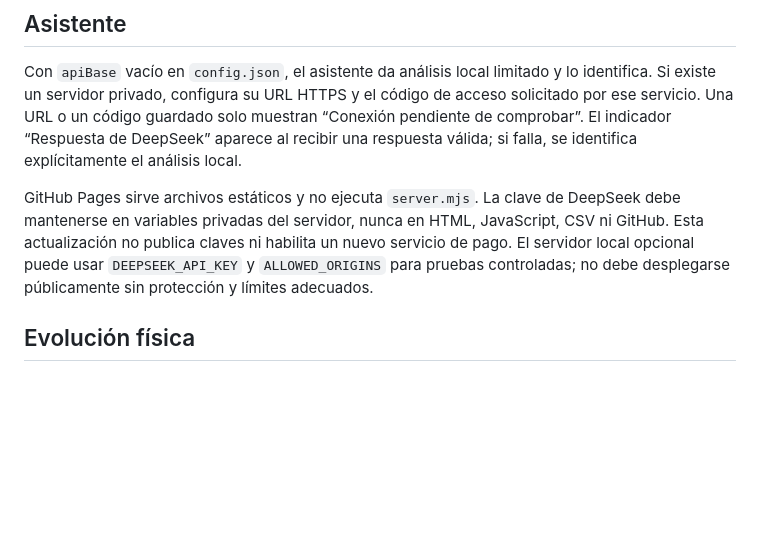
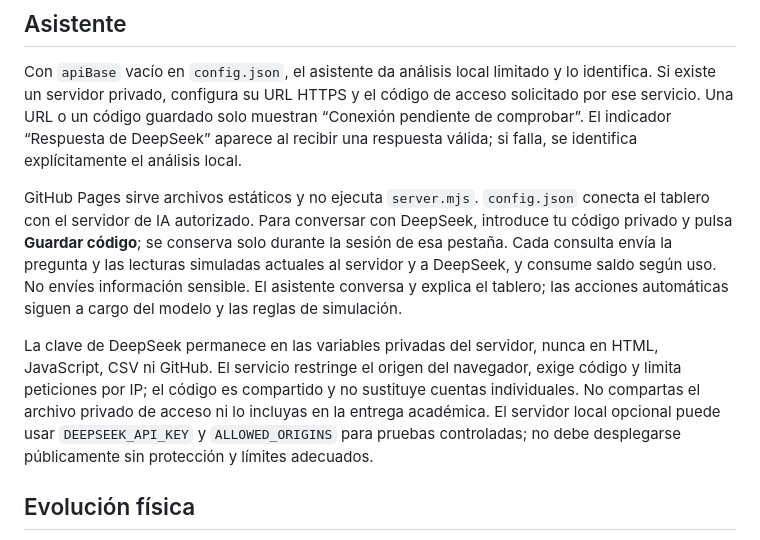
Before and after one commit to jhosepivanof-ai/habita-energia, a Markdown page: README.md, the part around the change. Rendered like a GitHub page; blank space fills up the shorter version.

Commit message:
Documentar uso del asistente y privacidad de acceso

```diff
--- a/README.md
+++ b/README.md
@@ -45,7 +45,9 @@ La prueba opcional `tests/browser-smoke.cjs` usa Playwright y Edge. Define `HABI
 
 Con `apiBase` vacío en `config.json`, el asistente da análisis local limitado y lo identifica. Si existe un servidor privado, configura su URL HTTPS y el código de acceso solicitado por ese servicio. Una URL o un código guardado solo muestran “Conexión pendiente de comprobar”. El indicador “Respuesta de DeepSeek” aparece al recibir una respuesta válida; si falla, se identifica explícitamente el análisis local.
 
-GitHub Pages sirve archivos estáticos y no ejecuta `server.mjs`. La clave de DeepSeek debe mantenerse en variables privadas del servidor, nunca en HTML, JavaScript, CSV ni GitHub. Esta actualización no publica claves ni habilita un nuevo servicio de pago. El servidor local opcional puede usar `DEEPSEEK_API_KEY` y `ALLOWED_ORIGINS` para pruebas controladas; no debe desplegarse públicamente sin protección y límites adecuados.
+GitHub Pages sirve archivos estáticos y no ejecuta `server.mjs`. `config.json` conecta el tablero con el servidor de IA autorizado. Para conversar con DeepSeek, introduce tu código privado y pulsa **Guardar código**; se conserva solo durante la sesión de esa pestaña. Cada consulta envía la pregunta y las lecturas simuladas actuales al servidor y a DeepSeek, y consume saldo según uso. No envíes información sensible. El asistente conversa y explica el tablero; las acciones automáticas siguen a cargo del modelo y las reglas de simulación.
+
+La clave de DeepSeek permanece en las variables privadas del servidor, nunca en HTML, JavaScript, CSV ni GitHub. El servicio restringe el origen del navegador, exige código y limita peticiones por IP; el código es compartido y no sustituye cuentas individuales. No compartas el archivo privado de acceso ni lo incluyas en la entrega académica. El servidor local opcional puede usar `DEEPSEEK_API_KEY` y `ALLOWED_ORIGINS` para pruebas controladas; no debe desplegarse públicamente sin protección y límites adecuados.
 
 ## Evolución física
 
```
